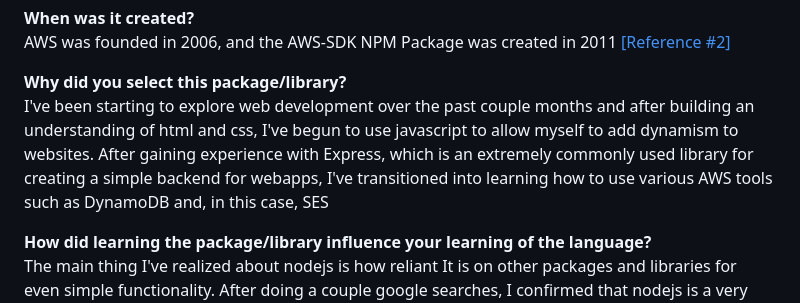
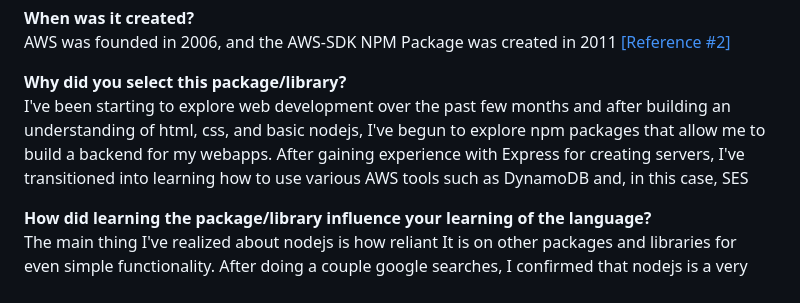
Before and after one commit to CS2613-FA23/explorationactivity2-t0mtait, a Markdown page: Overview.md, the part around the change. GitHub-like rendering.

```diff
--- a/Overview.md
+++ b/Overview.md
@@ -53,7 +53,7 @@ AWS was founded in 2006, and the AWS-SDK NPM Package was created in 2011
 <a href = "https://www.npmjs.com/package/aws-sdk?activeTab=versions">[Reference #2]</a>
 
 **Why did you select this package/library?** <br>
-I've been starting to explore web development over the past couple months and after building an understanding of html and css, I've begun to use javascript to allow myself to add dynamism to websites. After gaining experience with Express, which is an extremely commonly used library for creating a simple backend for webapps, I've transitioned into learning how to use various AWS tools such as DynamoDB and, in this case, SES
+I've been starting to explore web development over the past few months and after building an understanding of html, css, and basic nodejs, I've begun to explore npm packages that allow me to build a backend for my webapps. After gaining experience with Express for creating servers, I've transitioned into learning how to use various AWS tools such as DynamoDB and, in this case, SES
 
 
 **How did learning the package/library influence your learning of the language?**<br>
```
